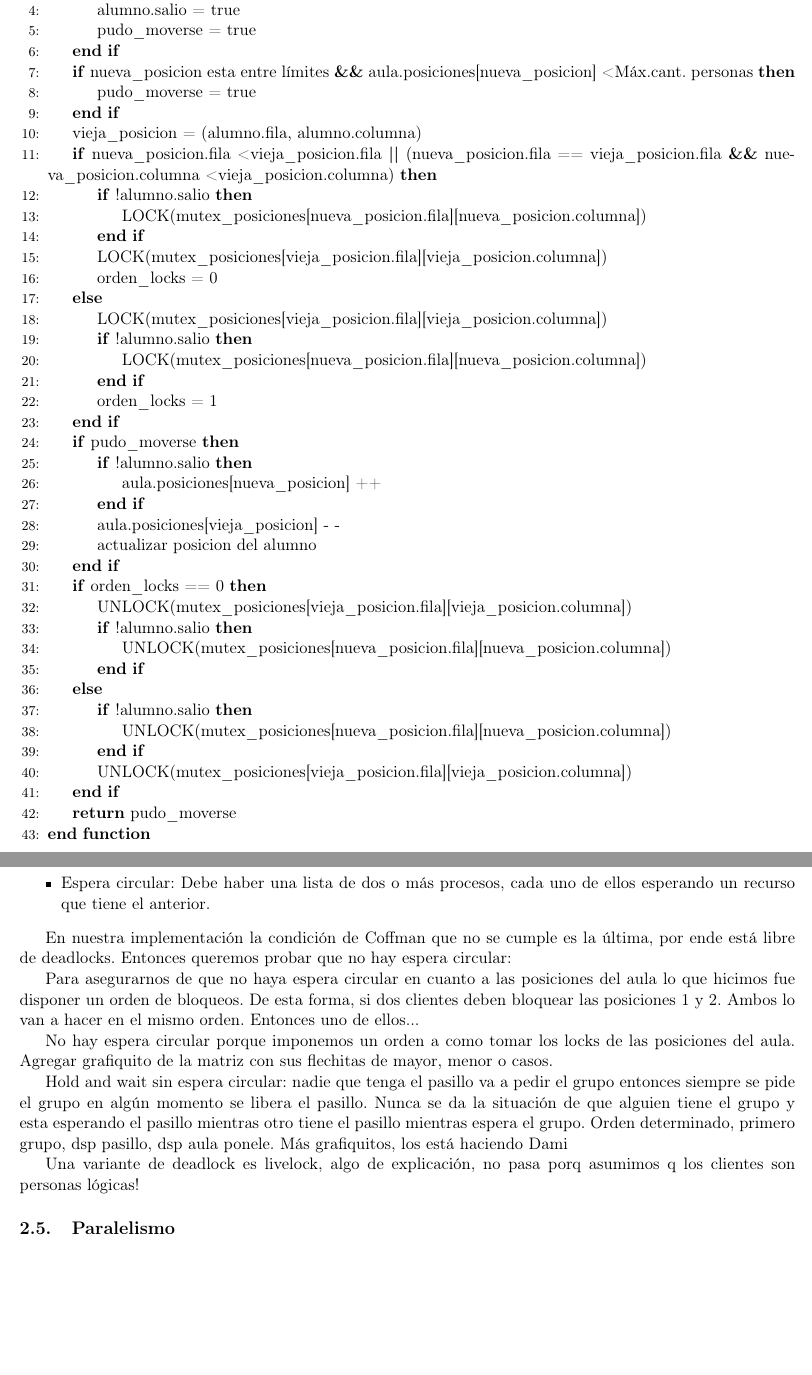
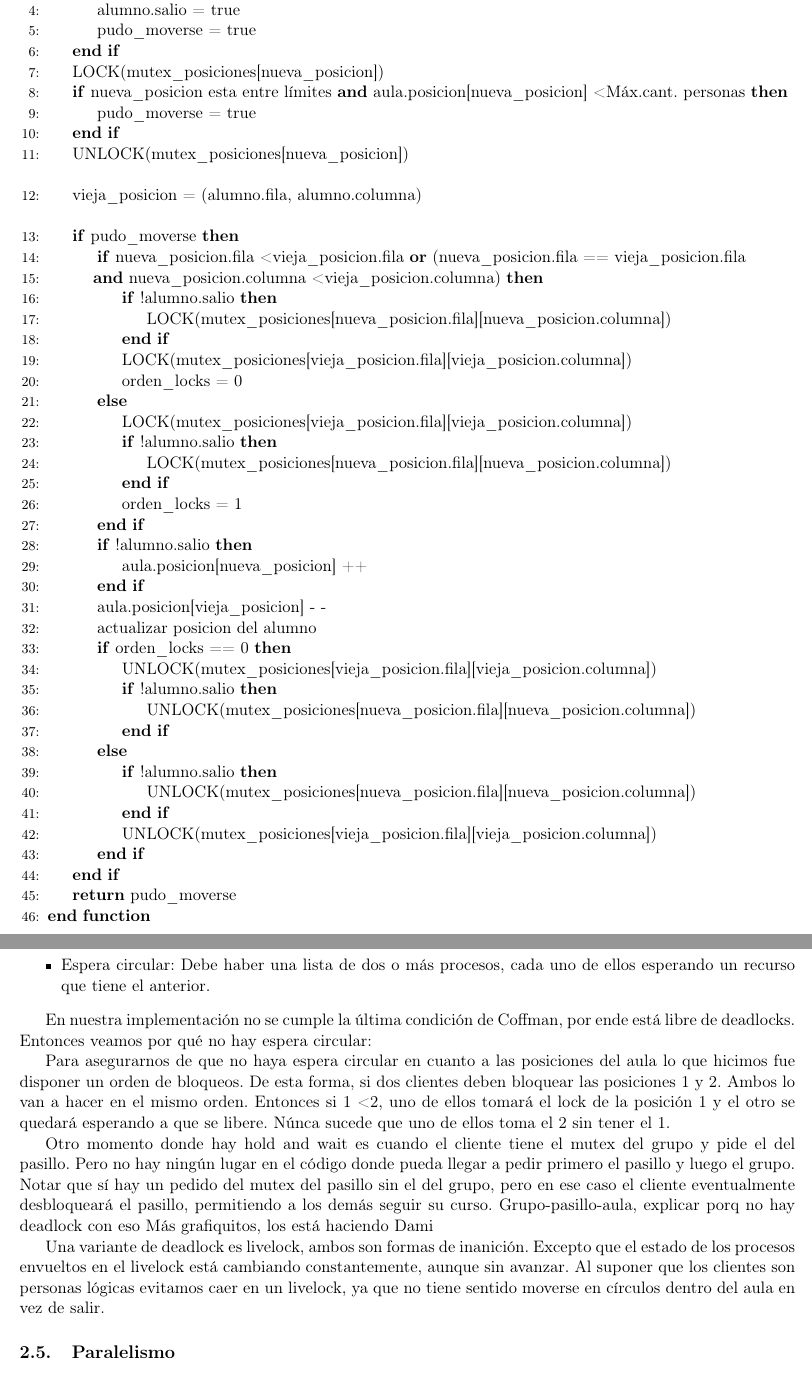
Before and after one commit to fzanollo/sistemas_tp2, a LaTeX document (informe/informe.tex, which reads informe/deadlock.tex, informe/implementacion.tex): two parts of pages 6 and 9 of 10, joined at a grey line, cut so that both start at the same text, the shorter picture padded with empty space. Compiled offline with pdfLaTeX.

Commit message:
solo falta deadlock

```diff
--- a/informe/deadlock.tex
+++ b/informe/deadlock.tex
@@ -10,22 +11,22 @@ condiciones de Coffman:
  \item Espera circular: Debe haber una lista de dos o más procesos, cada uno de ellos esperando un recurso que tiene el anterior.
 \end{itemize}
 
-En nuestra implementación la condición de Coffman que no se cumple es la última, por ende está libre de deadlocks.
-Entonces queremos probar que no hay espera circular:
+En nuestra implementación no se cumple la última condición de Coffman, por ende está libre de deadlocks.
+Entonces veamos por qué no hay espera circular:
 
 Para asegurarnos de que no haya espera circular en cuanto a las posiciones del aula lo que hicimos fue disponer un orden de bloqueos.
 %TODO: agregar gráfico o explicación del orden
-De esta forma, si dos clientes deben bloquear las posiciones 1 y 2. Ambos lo van a hacer en el mismo orden. Entonces uno de ellos... %TODO
+De esta forma, si dos clientes deben bloquear las posiciones 1 y 2. Ambos lo van a hacer en el mismo orden. Entonces si 1 < 2, uno de ellos tomará el lock
+de la posición 1 y el otro se quedará esperando a que se libere. Núnca sucede que uno de ellos toma el 2 sin tener el 1.
 
+Otro momento donde hay hold and wait es cuando el cliente tiene el mutex del grupo y pide el del pasillo. Pero no hay ningún lugar en el código donde
+pueda llegar a pedir primero el pasillo y luego el grupo. Notar que sí hay un pedido del mutex del pasillo sin el del grupo, pero en ese caso
+el cliente eventualmente desbloqueará el pasillo, permitiendo a los demás seguir su curso.
+%....................TODO:
+Grupo-pasillo-aula, explicar porq no hay deadlock con eso
+Más grafiquitos, los está haciendo Dami
+%....................
 
-%....................TODO:
-
-No hay espera circular porque imponemos un orden a como tomar los locks de las posiciones del aula.
-Agregar grafiquito de la matriz con sus flechitas de mayor, menor o casos.
-
-Hold and wait sin espera circular: nadie que tenga el pasillo va a pedir el grupo entonces siempre se pide el grupo en algún momento se libera el pasillo.
-Nunca se da la situación de que alguien tiene el grupo y esta esperando el pasillo mientras otro tiene el pasillo mientras espera el grupo.
-Orden determinado, primero grupo, dsp pasillo, dsp aula ponele.
-Más grafiquitos, los está haciendo Dami
-
-Una variante de deadlock es livelock, algo de explicación, no pasa porq asumimos q los clientes son personas lógicas!
+Una variante de deadlock es livelock, ambos son formas de inanición. Excepto que el estado de los procesos envueltos en el livelock está cambiando constantemente,
+aunque sin avanzar. Al suponer que los clientes son personas lógicas evitamos caer en un livelock, ya que no tiene sentido moverse en círculos dentro del aula
+en vez de salir. %TODO: esto está horriblemente horrible, aprendé a redactar!
--- a/informe/implementacion.tex
+++ b/informe/implementacion.tex
@@ -62,12 +62,17 @@ Termina la conexión con el cliente.
      \State{pudo\_moverse = true}
    \EndIf
 
-   \If{nueva\_posicion esta entre límites \textbf{\&\&} aula.posiciones[nueva\_posicion] < Máx.cant. personas}
+   \State{LOCK(mutex\_posiciones[nueva\_posicion])}
+   \If{nueva\_posicion esta entre límites \textbf{and} aula.posicion[nueva\_posicion] < Máx.cant. personas}
      \State{pudo\_moverse = true}
    \EndIf
+   \State{UNLOCK(mutex\_posiciones[nueva\_posicion])}
+   \Statex
    \State{vieja\_posicion = (alumno.fila, alumno.columna)}
-
-   \If{nueva\_posicion.fila < vieja\_posicion.fila \textbf{||} (nueva\_posicion.fila == vieja\_posicion.fila \textbf{\&\&} nueva\_posicion.columna < vieja\_posicion.columna)}
+   \Statex
+   \If{pudo\_moverse}
+      \If{nueva\_posicion.fila < vieja\_posicion.fila \textbf{or} (nueva\_posicion.fila == vieja\_posicion.fila\\
+      \hspace{30pt}\textbf{and} nueva\_posicion.columna < vieja\_posicion.columna)}
 	\If{!alumno.salio}
 	  \State{LOCK(mutex\_posiciones[nueva\_posicion.fila][nueva\_posicion.columna])}
 	\EndIf
@@ -81,13 +86,11 @@ Termina la conexión con el cliente.
 	\State{orden\_locks = 1}
       \EndIf
 
-   \If{pudo\_moverse}
      \If{!alumno.salio}
-       \State{aula.posiciones[nueva\_posicion] ++}
+       \State{aula.posicion[nueva\_posicion] ++}
      \EndIf
-     \State{aula.posiciones[vieja\_posicion] - -}
+     \State{aula.posicion[vieja\_posicion] - -}
      \State{actualizar posicion del alumno}
-   \EndIf
 
       \If{orden\_locks == 0}
 	\State{UNLOCK(mutex\_posiciones[vieja\_posicion.fila][vieja\_posicion.columna])}
```
Also changed, not shown: informe/mutexesyvar.tex (+2 -2 lines), informe/varutilizadas.tex (+1 -1 lines), informe/informe.pdf, informe/deadlock.tex (1 more changed lines), informe/implementacion.tex (34 more changed lines), 1 other file. Lines whose indentation alone changed are shown as unchanged.
